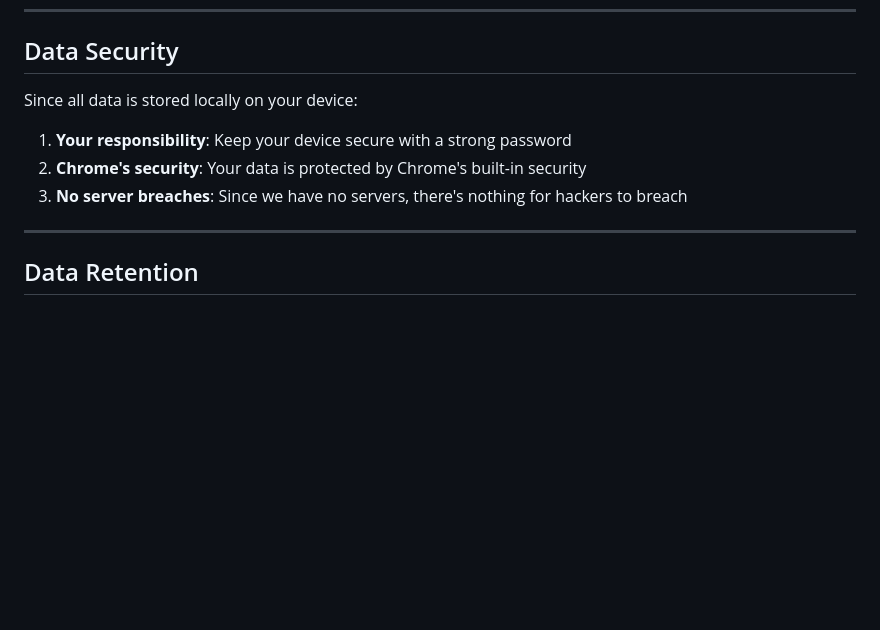
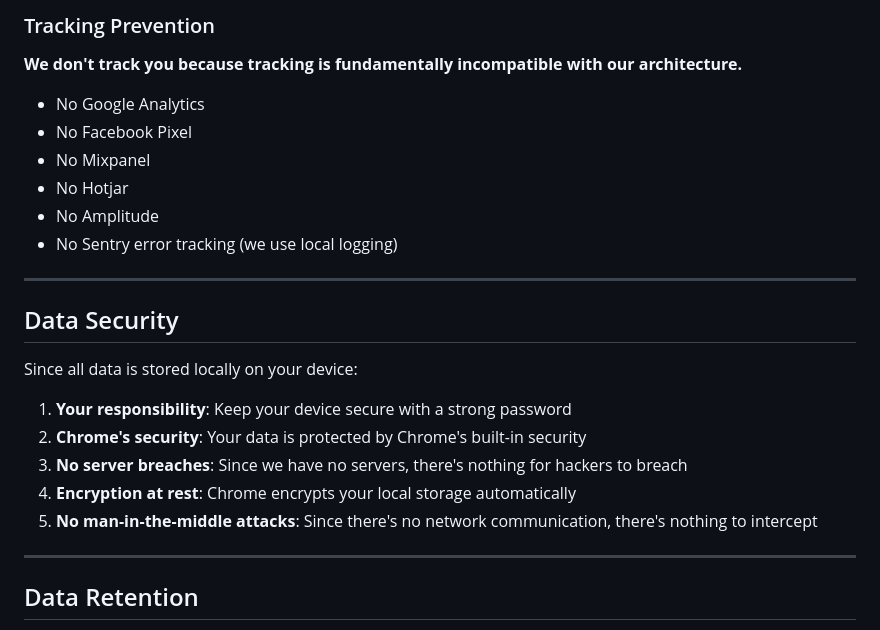
Before and after one commit to mingshi/honest-price-tracker, a Markdown page: PRIVACY_POLICY.md, the part around one of its changes. GitHub-like rendering; blank space fills up the shorter version.

```diff
--- a/PRIVACY_POLICY.md
+++ b/PRIVACY_POLICY.md
@@ -180,3 +242,16 @@ Our extension requests the following Chrome permissions:
+### Tracking Prevention
+
+**We don't track you because tracking is fundamentally incompatible with our architecture.**
+
+- No Google Analytics
+- No Facebook Pixel
+- No Mixpanel
+- No Hotjar
+- No Amplitude
+- No Sentry error tracking (we use local logging)
+
+---
+
 ## Data Security
 
 Since all data is stored locally on your device:
@@ -184,6 +259,8 @@ Since all data is stored locally on your device:
 1. **Your responsibility**: Keep your device secure with a strong password
 2. **Chrome's security**: Your data is protected by Chrome's built-in security
 3. **No server breaches**: Since we have no servers, there's nothing for hackers to breach
+4. **Encryption at rest**: Chrome encrypts your local storage automatically
+5. **No man-in-the-middle attacks**: Since there's no network communication, there's nothing to intercept
 
 ---
 
```
Also changed, not shown: other parts of PRIVACY_POLICY.md (+103 -1 lines), docs/DOMAIN_REGISTRATION_GUIDE.md (added, +176 -0 lines), docs/GITHUB_SETUP_GUIDE.md (added, +259 -0 lines).
